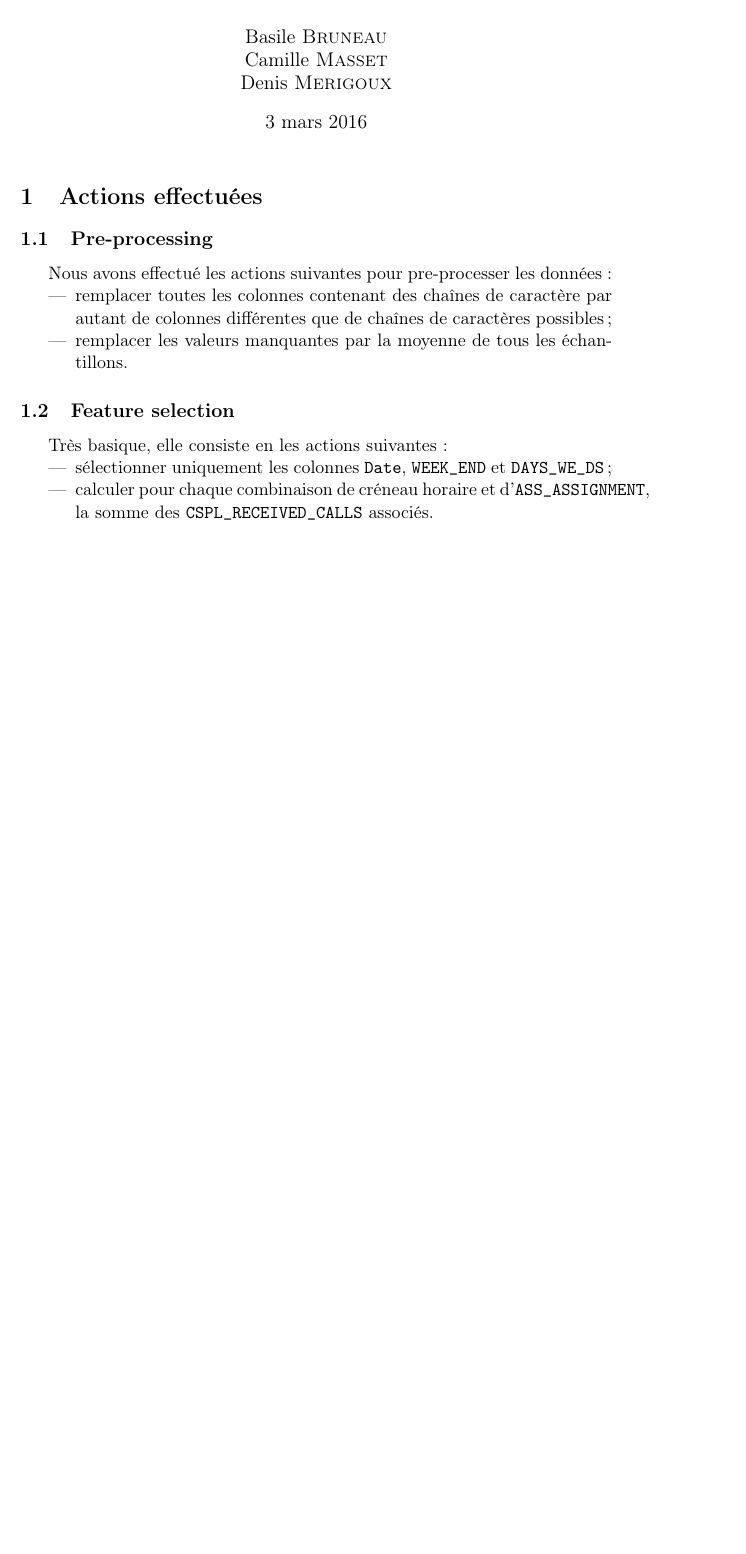
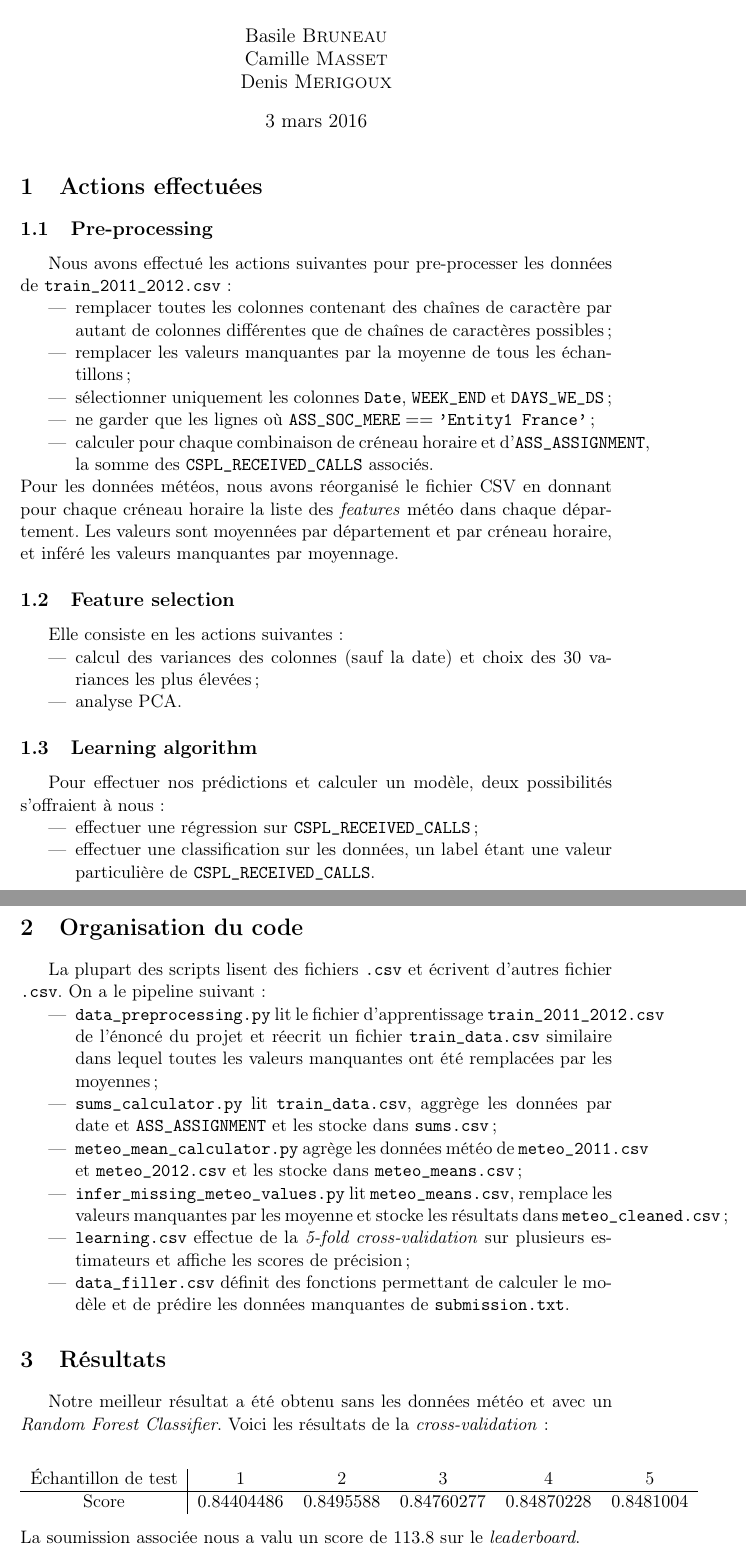
Before and after one commit to tizot/projet-axa, a LaTeX document (rapport/rapport.tex): part of the page before the commit and two parts of pages 1 and 2 of 2 after it, the two joined at a grey line, cut so that both start at the same text, the shorter picture padded with empty space. Compiled offline with pdfLaTeX; a LaTeX package or settings file that is missing is left out.

Commit message:
Updated rapport

```diff
--- a/rapport/rapport.tex
+++ b/rapport/rapport.tex
@@ -4,6 +4,7 @@
 \usepackage[utf8]{inputenc}
 \usepackage[french]{babel}
 \usepackage{polytechnique}
+\usepackage{booktabs}
 
 \title{AXA data challenge}
 \author{Basile \bsc{Bruneau}\\Camille \bsc{Masset}\\Denis \bsc{Merigoux}}
@@ -15,16 +16,51 @@
 
     \subsection{Pre-processing}
 
-        Nous avons effectué les actions suivantes pour pre-processer les données :
+        Nous avons effectué les actions suivantes pour pre-processer les données de \verb|train_2011_2012.csv| :
         \begin{itemize}
             \item remplacer toutes les colonnes contenant des chaînes de caractère par autant de colonnes différentes que de chaînes de caractères possibles ;
-            \item remplacer les valeurs manquantes par la moyenne de tous les échantillons.
+            \item remplacer les valeurs manquantes par la moyenne de tous les échantillons ;
+            \item sélectionner uniquement les colonnes \verb|Date|, \verb|WEEK_END| et \verb|DAYS_WE_DS| ;
+            \item ne garder que les lignes où $\verb|ASS_SOC_MERE|==\verb|'Entity1 France'|$ ;
+            \item calculer pour chaque combinaison de créneau horaire et d'\verb|ASS_ASSIGNMENT|, la somme des \verb|CSPL_RECEIVED_CALLS| associés.
+        \end{itemize}
+        Pour les données météos, nous avons réorganisé le fichier CSV en donnant pour chaque créneau horaire la liste des \emph{features} météo dans chaque département. Les valeurs sont moyennées par département et par créneau horaire, et inféré les valeurs manquantes par moyennage.
+
+    \subsection{Feature selection}
+        Elle consiste en les actions suivantes :
+        \begin{itemize}
+            \item calcul des variances des colonnes (sauf la date) et choix des 30 variances les plus élevées ;
+            \item analyse PCA.
         \end{itemize}
 
-    \subsection{Feature selection}
-        Très basique, elle consiste en les actions suivantes :
-        \begin{itemize}
-            \item sélectionner uniquement les colonnes \verb|Date|, \verb|WEEK_END| et \verb|DAYS_WE_DS| ;
-            \item calculer pour chaque combinaison de créneau horaire et d'\verb|ASS_ASSIGNMENT|, la somme des \verb|CSPL_RECEIVED_CALLS| associés.
-        \end{itemize}
+    \subsection{Learning algorithm}
+
+    Pour effectuer nos prédictions et calculer un modèle, deux possibilités s'offraient à nous :
+    \begin{itemize}
+        \item effectuer une régression sur \verb|CSPL_RECEIVED_CALLS| ;
+        \item effectuer une classification sur les données, un label étant une valeur particulière de \verb|CSPL_RECEIVED_CALLS|.
+    \end{itemize}
+
+    \section{Organisation du code}
+
+    La plupart des scripts lisent des fichiers \verb|.csv| et écrivent d'autres fichier \verb|.csv|. On a le pipeline suivant :
+    \begin{itemize}
+        \item \verb|data_preprocessing.py| lit le fichier d'apprentissage \verb|train_2011_2012.csv| de l'énoncé du projet et réecrit un fichier \verb|train_data.csv| similaire dans lequel toutes les valeurs manquantes ont été remplacées par les moyennes ;
+        \item \verb|sums_calculator.py| lit \verb|train_data.csv|, aggrège les données par date et \verb|ASS_ASSIGNMENT| et les stocke dans \verb|sums.csv| ;
+        \item \verb|meteo_mean_calculator.py| agrège les données météo de \verb|meteo_2011.csv| et \verb|meteo_2012.csv| et les stocke dans \verb|meteo_means.csv| ;
+        \item \verb|infer_missing_meteo_values.py| lit \verb|meteo_means.csv|, remplace les valeurs manquantes par les moyenne et stocke les résultats dans \verb|meteo_cleaned.csv| ;
+        \item \verb|learning.csv| effectue de la \emph{5-fold cross-validation} sur plusieurs estimateurs et affiche les scores de précision ;
+        \item \verb|data_filler.csv| définit des fonctions permettant de calculer le modèle et de prédire les données manquantes de \verb|submission.txt|.
+    \end{itemize}
+
+    \section{Résultats}
+
+        Notre meilleur résultat a été obtenu sans les données météo et avec un \emph{Random Forest Classifier}. Voici les résultats de la \emph{cross-validation} :
+        \begin{center}
+            \begin{tabular}{c|ccccc}
+                Échantillon de test&1&2&3&4&5\\\hline
+                Score&$0.84404486$&$0.8495588$&$0.84760277$&$0.84870228$&$0.8481004$
+            \end{tabular}
+        \end{center}
+        La soumission associée nous a valu un score de $113.8$ sur le \emph{leaderboard}.
 \end{document}
```
Also changed, not shown: rapport/rapport.tex (2 more changed lines).
